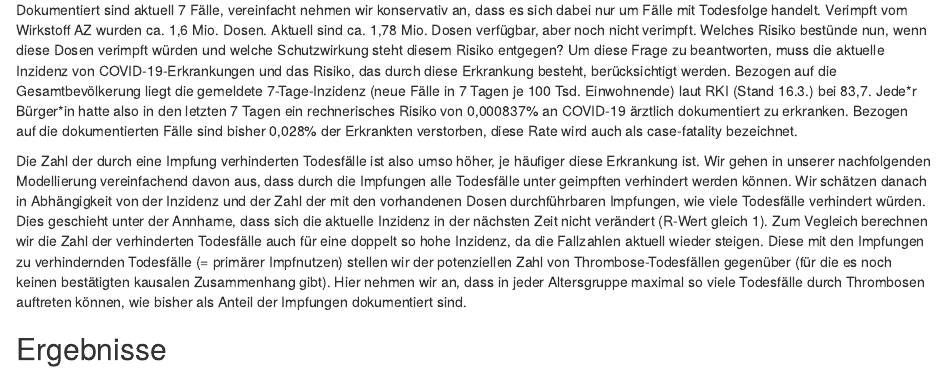
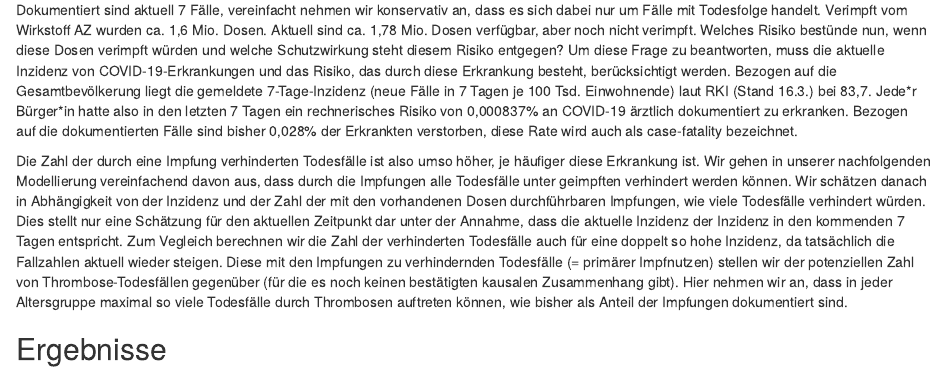
Before and after one commit to zidatalab/covidvaccrisk, an R Markdown document (covidvaccrisk.Rmd): the page in a window 1100 px wide, from 340 px down. The pictures show the output file covidvaccrisk.html that the author committed with the source, opened offline.

Commit message:
bessere formulierung momentschätzung

```diff
--- a/covidvaccrisk.Rmd
+++ b/covidvaccrisk.Rmd
@@ -20,7 +20,7 @@ Am 15.3. wurden die Impfungen mit dem SARS-CoV-2-Impfstoff (AZD1222) von AstraZe
 
 Dokumentiert sind aktuell 7 Fälle, vereinfacht nehmen wir konservativ an, dass es sich dabei nur um Fälle mit Todesfolge handelt. Verimpft vom Wirkstoff AZ wurden ca. 1,6 Mio. Dosen. Aktuell sind ca. 1,78 Mio. Dosen verfügbar, aber noch nicht verimpft. Welches Risiko bestünde nun, wenn diese Dosen verimpft würden und welche Schutzwirkung steht diesem Risiko entgegen? Um diese Frage zu beantworten, muss die aktuelle Inzidenz von COVID-19-Erkrankungen und das Risiko, das durch diese Erkrankung besteht, berücksichtigt werden. Bezogen auf die Gesamtbevölkerung liegt die gemeldete 7-Tage-Inzidenz (neue Fälle in 7 Tagen je 100 Tsd. Einwohnende) laut RKI (Stand 16.3.) bei 83,7. Jede\*r Bürger\*in hatte also in den letzten 7 Tagen ein rechnerisches Risiko von 0,000837% an COVID-19 ärztlich dokumentiert zu erkranken. Bezogen auf die dokumentierten Fälle sind bisher 0,028% der Erkrankten verstorben, diese Rate wird auch als case-fatality bezeichnet.
 
-Die Zahl der durch eine Impfung verhinderten Todesfälle ist also umso höher, je häufiger diese Erkrankung ist. Wir gehen in unserer nachfolgenden Modellierung vereinfachend davon aus, dass durch die Impfungen alle Todesfälle unter geimpften verhindert werden können. Wir schätzen danach in Abhängigkeit von der Inzidenz und der Zahl der mit den vorhandenen Dosen durchführbaren Impfungen, wie viele Todesfälle verhindert würden. Dies geschieht unter der Annhame, dass sich die aktuelle Inzidenz in der nächsten Zeit nicht verändert (R-Wert gleich 1). Zum Vegleich berechnen wir die Zahl der verhinderten Todesfälle auch für eine doppelt so hohe Inzidenz, da die Fallzahlen aktuell wieder steigen. Diese mit den Impfungen zu verhindernden Todesfälle (= primärer Impfnutzen) stellen wir der potenziellen Zahl von Thrombose-Todesfällen gegenüber (für die es noch keinen bestätigten kausalen Zusammenhang gibt). Hier nehmen wir an, dass in jeder Altersgruppe maximal so viele Todesfälle durch Thrombosen auftreten können, wie bisher als Anteil der Impfungen dokumentiert sind.
+Die Zahl der durch eine Impfung verhinderten Todesfälle ist also umso höher, je häufiger diese Erkrankung ist. Wir gehen in unserer nachfolgenden Modellierung vereinfachend davon aus, dass durch die Impfungen alle Todesfälle unter geimpften verhindert werden können. Wir schätzen danach in Abhängigkeit von der Inzidenz und der Zahl der mit den vorhandenen Dosen durchführbaren Impfungen, wie viele Todesfälle verhindert würden. Dies stellt nur eine Schätzung für den aktuellen Zeitpunkt dar unter der Annahme, dass die aktuelle Inzidenz der Inzidenz in den kommenden 7 Tagen entspricht. Zum Vegleich berechnen wir die Zahl der verhinderten Todesfälle auch für eine doppelt so hohe Inzidenz, da tatsächlich die Fallzahlen aktuell wieder steigen. Diese mit den Impfungen zu verhindernden Todesfälle (= primärer Impfnutzen) stellen wir der potenziellen Zahl von Thrombose-Todesfällen gegenüber (für die es noch keinen bestätigten kausalen Zusammenhang gibt). Hier nehmen wir an, dass in jeder Altersgruppe maximal so viele Todesfälle durch Thrombosen auftreten können, wie bisher als Anteil der Impfungen dokumentiert sind.
 
 ## Ergebnisse
 
```
Also changed, not shown: covidvaccrisk.html.
